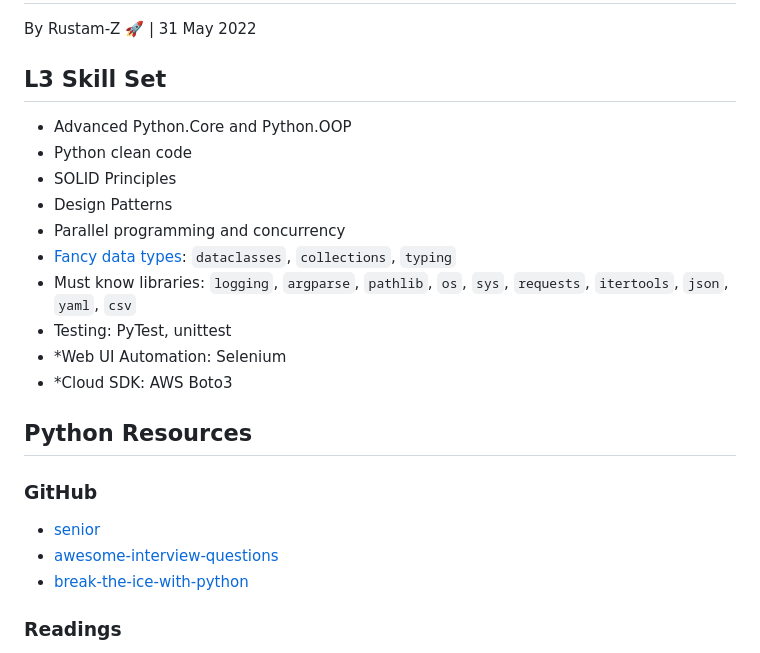
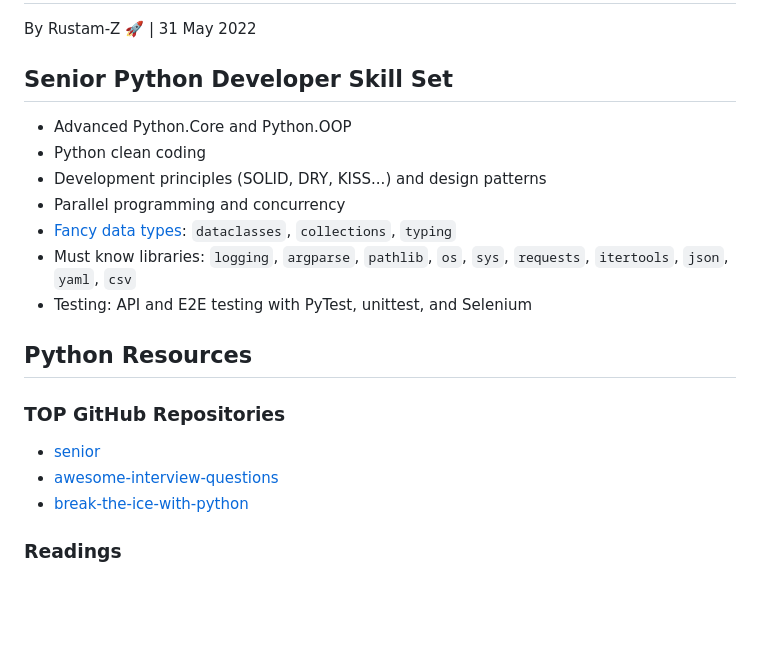
Before and after one commit to Rustam-Z/senior-python-engineer, a Markdown page: README.md, the part around one of its changes. Rendered like a GitHub page; blank space fills up the shorter version.

```diff
--- a/README.md
+++ b/README.md
@@ -2,22 +2,18 @@
 
 By Rustam-Z 🚀 | 31 May 2022
 
-## L3 Skill Set
+## Senior Python Developer Skill Set
 
 - Advanced Python.Core and Python.OOP
-- Python clean code
-- SOLID Principles
-- Design Patterns
+- Python clean coding
+- Development principles (SOLID, DRY, KISS...) and design patterns
 - Parallel programming and concurrency
 - [Fancy data types](data_structures): `dataclasses`, `collections`, `typing`
 - Must know libraries: `logging`, `argparse`, `pathlib`, `os`, `sys`, `requests`, `itertools`, `json`, `yaml`, `csv`
-- Testing: PyTest, unittest
-- *Web UI Automation: Selenium
-- *Cloud SDK: AWS Boto3
-
+- Testing: API and E2E testing with PyTest, unittest, and Selenium
 
 ## Python Resources
 
-### GitHub
+### TOP GitHub Repositories
 
 - [senior](https://github.com/matacoder/senior)
```
Also changed, not shown: other parts of README.md (+1 -1 lines).
